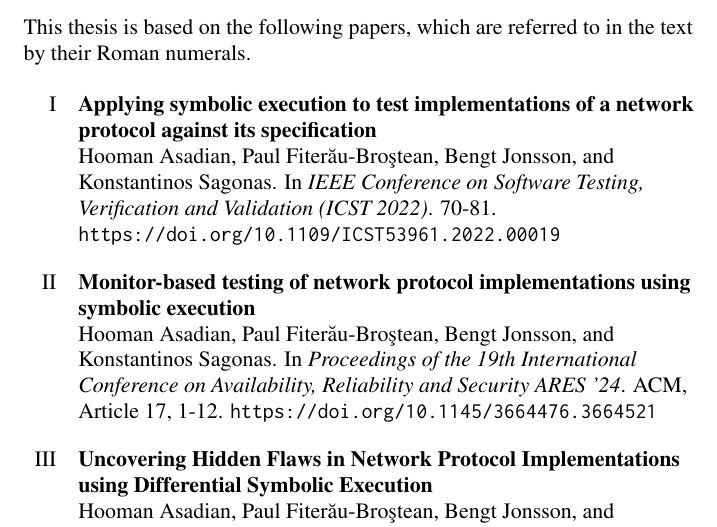
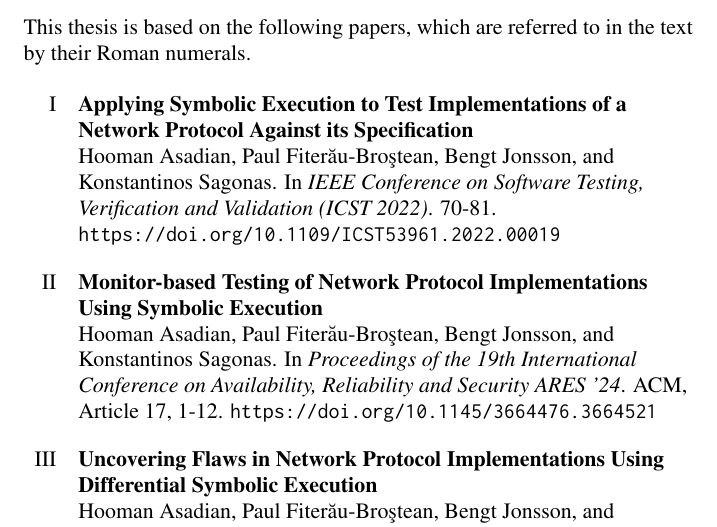
Before and after one commit to bathooman/phd-thesis, a LaTeX thesis (main.tex): part of page 5 of 74, cut so that both start at the same text. Compiled offline with pdfLaTeX.

Commit message:
Fixing the publications list

```diff
--- a/main.tex
+++ b/main.tex
@@ -103,14 +103,14 @@
 
     % Environment used to create a list of papers
     \begin{listofpapers}
-    	\item \textbf{Applying symbolic execution to test implementations of a network protocol against its specification} \label{ICST@2022} \\
+    	\item \textbf{Applying Symbolic Execution to Test Implementations of a Network Protocol Against its Specification} \label{ICST@2022} \\
     	Hooman Asadian, Paul Fiter\u{a}u-Bro\c{s}tean, Bengt Jonsson, and Konstantinos Sagonas. In \emph{IEEE Conference on Software Testing, Verification and Validation (ICST 2022)}. 70-81. \url{https://doi.org/10.1109/ICST53961.2022.00019}
 
-    	\item \textbf{Monitor-based testing of network protocol implementations using symbolic execution}\label{ARES@2024} \\
+    	\item \textbf{Monitor-based Testing of Network Protocol Implementations Using Symbolic Execution}\label{ARES@2024} \\
     	Hooman Asadian, Paul Fiter\u{a}u-Bro\c{s}tean, Bengt Jonsson, and Konstantinos Sagonas. In \emph{Proceedings of the 19th International Conference on Availability, Reliability and Security ARES '24}. ACM, Article 17, 1-12.
     	\url{https://doi.org/10.1145/3664476.3664521}
 
-    	\item \textbf{Uncovering Hidden Flaws in Network Protocol Implementations using Differential Symbolic Execution}\label{symdiff@under} \\
+    	\item \textbf{Uncovering Flaws in Network Protocol Implementations Using Differential Symbolic Execution}\label{symdiff@under} \\
     	Hooman Asadian, Paul Fiter\u{a}u-Bro\c{s}tean, Bengt Jonsson, and Konstantinos Sagonas.
     	Under submission, a preprint can be found at
     	\url{}
```
